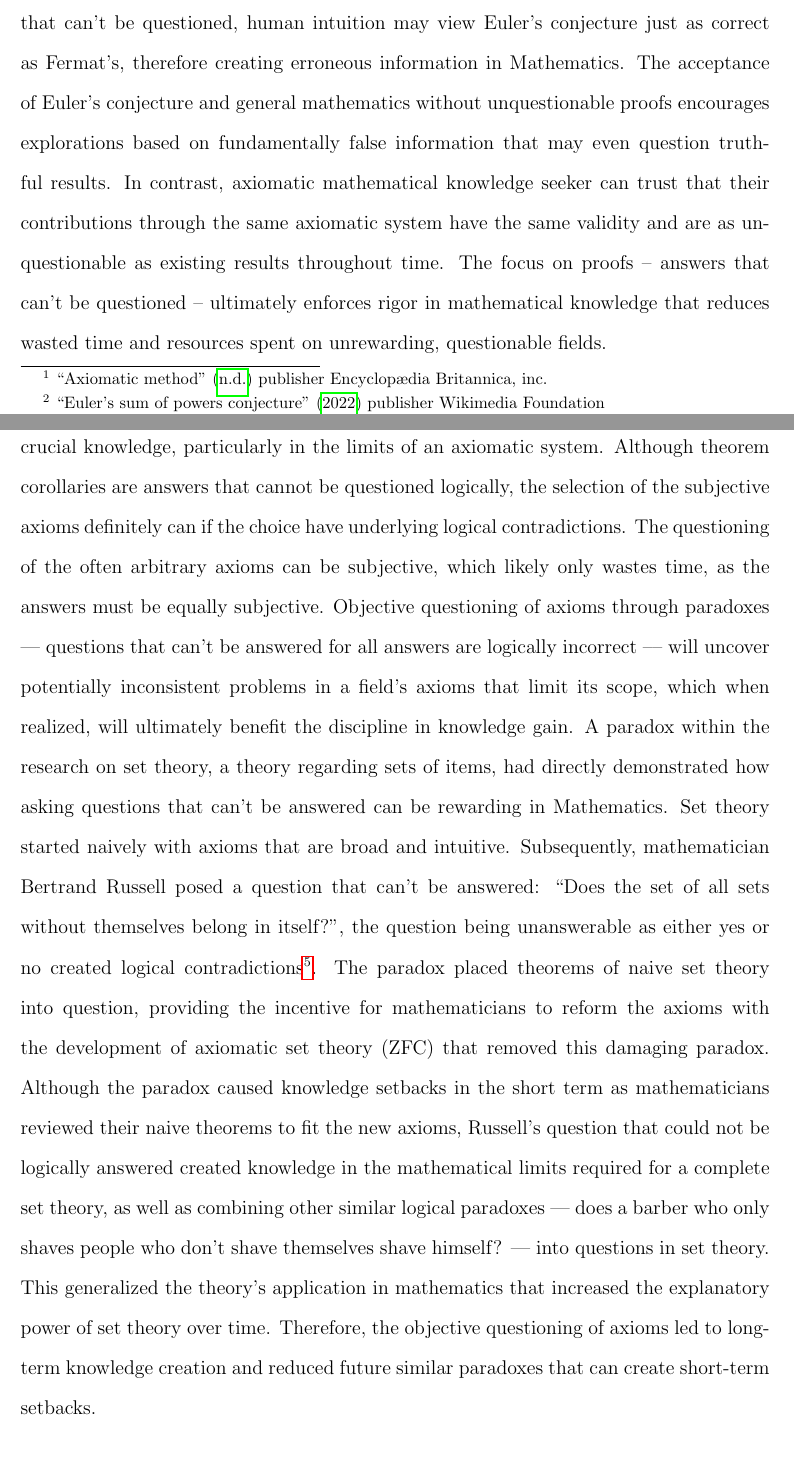
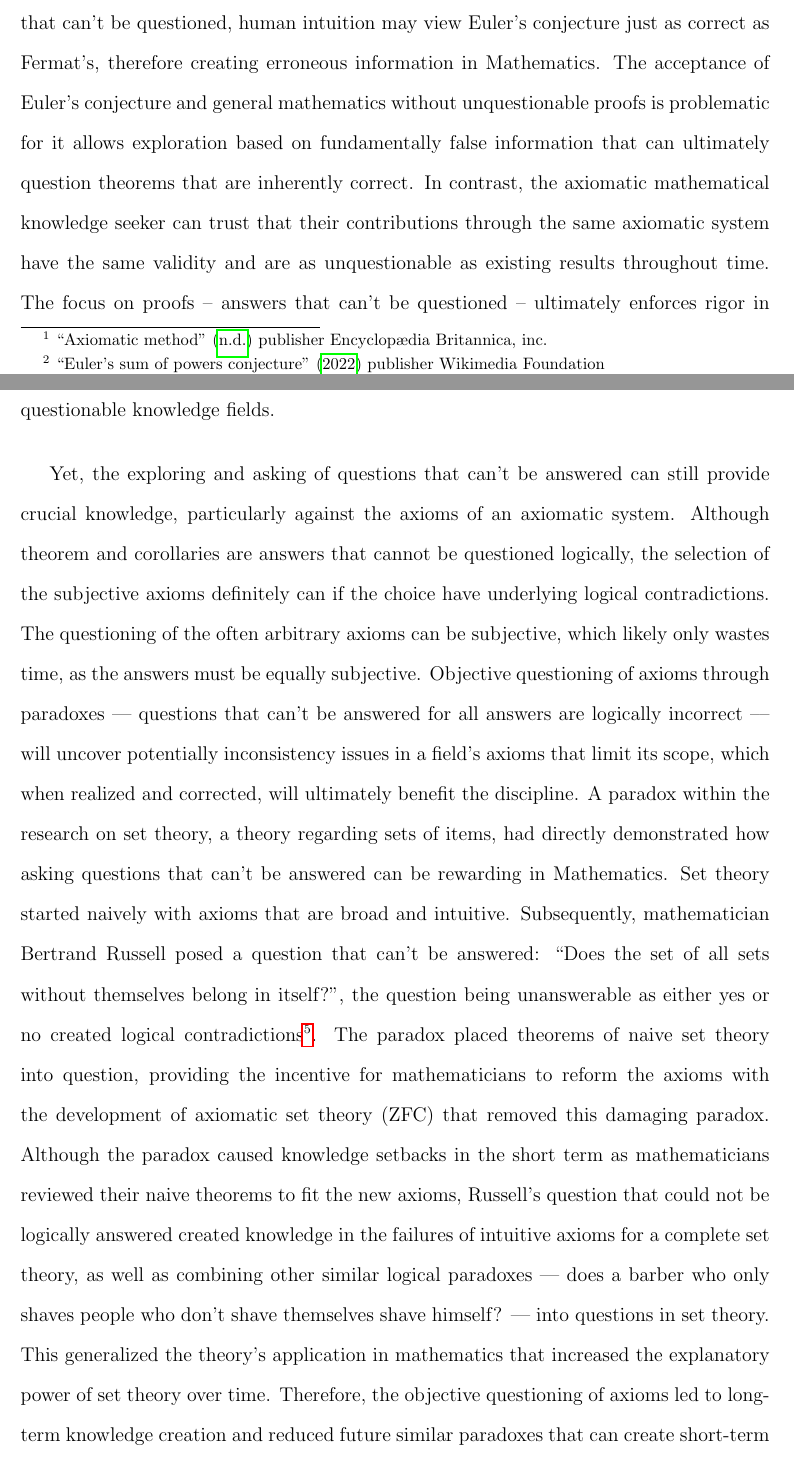
Before and after one commit to Troppydash/IAProjects, a LaTeX document (TOK/essay/essay.tex): two parts of pages 2 and 3 of 7, joined at a grey line, cut so that both start at the same text. Compiled offline with pdfLaTeX.

Commit message:
FInal TOKFix

```diff
--- a/TOK/essay/essay.tex
+++ b/TOK/essay/essay.tex
@@ -41,7 +41,7 @@
 
 \title{\vspace{-8ex}TOK Essay, Prompt 3}
 
-\author{Word Count: 1578}
+\author{Word Count: 1600}
 \date{}
 
 \begin{document}
@@ -65,9 +65,9 @@ Similarly, Euler’s conjecture --- a generalization of Fermat’s hypothesis --
 \[
 a_1^k+a_2^k + ... + a_n^k = b^k, \, \text{where} \,\, a_i, k \in \mathbb{Z} \quad n \ge k
 \]
-Without proper unquestionable proofs, the statements, albeit seemly true for numerous cases, are not accepted as absolute truth for around 250 years\citefoot{eulers}. Interestingly, while Fermat's hypothesis was eventually proved by Andrew Wiles axiomatically, and the answer that is the proof creating new fields of study for its confirmation of other dependent conjectures\citefoot{wiles_1995}; the conjecture by Euler was disproved by a counterexample from a computer brute-force search\citefoot{lander_parkin_1966}. In essence, this dual example displayed how the truthfulness of even similar formed statements can differ. It demonstrated how without an axiomatic proof that can’t be questioned, human intuition may view Euler’s conjecture just as correct as Fermat's, therefore creating erroneous information in Mathematics. The acceptance of Euler’s conjecture and general mathematics without unquestionable proofs encourages explorations based on fundamentally false information that may even question truthful results. In contrast, axiomatic mathematical knowledge seeker can trust that their contributions through the same axiomatic system have the same validity and are as unquestionable as existing results throughout time. The focus on proofs – answers that can’t be questioned – ultimately enforces rigor in mathematical knowledge that reduces wasted time and resources spent on unrewarding, questionable fields.
+Without proper unquestionable proofs, the statements, albeit seemly true for numerous cases, are not accepted as absolute truth for around 250 years\citefoot{eulers}. Interestingly, while Fermat's hypothesis was eventually proved by Andrew Wiles axiomatically, and the answer that is the proof creating new fields of study for its confirmation of other dependent conjectures\citefoot{wiles_1995}; the conjecture by Euler was disproved by a counterexample from a computer brute-force search\citefoot{lander_parkin_1966}. In essence, this dual example displayed how the truthfulness of even similar formed statements can differ. It demonstrated how without an axiomatic proof that can’t be questioned, human intuition may view Euler’s conjecture just as correct as Fermat's, therefore creating erroneous information in Mathematics. The acceptance of Euler’s conjecture and general mathematics without unquestionable proofs is problematic for it allows exploration based on fundamentally false information that can ultimately question theorems that are inherently correct. In contrast, the axiomatic mathematical knowledge seeker can trust that their contributions through the same axiomatic system have the same validity and are as unquestionable as existing results throughout time. The focus on proofs – answers that can’t be questioned – ultimately enforces rigor in mathematical knowledge that reduces wasted time and resources spent on unrewarding, questionable knowledge fields.
 
-Yet, the exploring and asking of questions that can’t be answered can still provide crucial knowledge, particularly in the limits of an axiomatic system. Although theorem corollaries are answers that cannot be questioned logically, the selection of the subjective axioms definitely can if the choice have underlying logical contradictions. The questioning of the often arbitrary axioms can be subjective, which likely only wastes time, as the answers must be equally subjective. Objective questioning of axioms through paradoxes --- questions that can’t be answered for all answers are logically incorrect --– will uncover potentially inconsistent problems in a field's axioms that limit its scope, which when realized, will ultimately benefit the discipline in knowledge gain. A paradox within the research on set theory, a theory regarding sets of items, had directly demonstrated how asking questions that can’t be answered can be rewarding in Mathematics. Set theory started naively with axioms that are broad and intuitive. Subsequently, mathematician Bertrand Russell posed a question that can’t be answered: ``Does the set of all sets without themselves belong in itself?'', the question being unanswerable as either yes or no created logical contradictions\citefoot{irvine_deutsch_2020}. The paradox placed theorems of naive set theory into question, providing the incentive for mathematicians to reform the axioms with the development of axiomatic set theory (ZFC) that removed this damaging paradox. Although the paradox caused knowledge setbacks in the short term as mathematicians reviewed their naive theorems to fit the new axioms, Russell’s question that could not be logically answered created knowledge in the mathematical limits required for a complete set theory, as well as combining other similar logical paradoxes --- does a barber who only shaves people who don’t shave themselves shave himself? --- into questions in set theory. This generalized the theory's application in mathematics that increased the explanatory power of set theory over time. Therefore, the objective questioning of axioms led to long-term knowledge creation and reduced future similar paradoxes that can create short-term setbacks.
+Yet, the exploring and asking of questions that can’t be answered can still provide crucial knowledge, particularly against the axioms of an axiomatic system. Although theorem and corollaries are answers that cannot be questioned logically, the selection of the subjective axioms definitely can if the choice have underlying logical contradictions. The questioning of the often arbitrary axioms can be subjective, which likely only wastes time, as the answers must be equally subjective. Objective questioning of axioms through paradoxes --- questions that can’t be answered for all answers are logically incorrect --– will uncover potentially inconsistency issues in a field's axioms that limit its scope, which when realized and corrected, will ultimately benefit the discipline. A paradox within the research on set theory, a theory regarding sets of items, had directly demonstrated how asking questions that can’t be answered can be rewarding in Mathematics. Set theory started naively with axioms that are broad and intuitive. Subsequently, mathematician Bertrand Russell posed a question that can’t be answered: ``Does the set of all sets without themselves belong in itself?'', the question being unanswerable as either yes or no created logical contradictions\citefoot{irvine_deutsch_2020}. The paradox placed theorems of naive set theory into question, providing the incentive for mathematicians to reform the axioms with the development of axiomatic set theory (ZFC) that removed this damaging paradox. Although the paradox caused knowledge setbacks in the short term as mathematicians reviewed their naive theorems to fit the new axioms, Russell’s question that could not be logically answered created knowledge in the failures of intuitive axioms for a complete set theory, as well as combining other similar logical paradoxes --- does a barber who only shaves people who don’t shave themselves shave himself? --- into questions in set theory. This generalized the theory's application in mathematics that increased the explanatory power of set theory over time. Therefore, the objective questioning of axioms led to long-term knowledge creation and reduced future similar paradoxes that can create short-term setbacks.
 
 
 % analysis, % linking to question
```
Also changed, not shown: TOK/essay/essay.tex (4 more changed lines).
